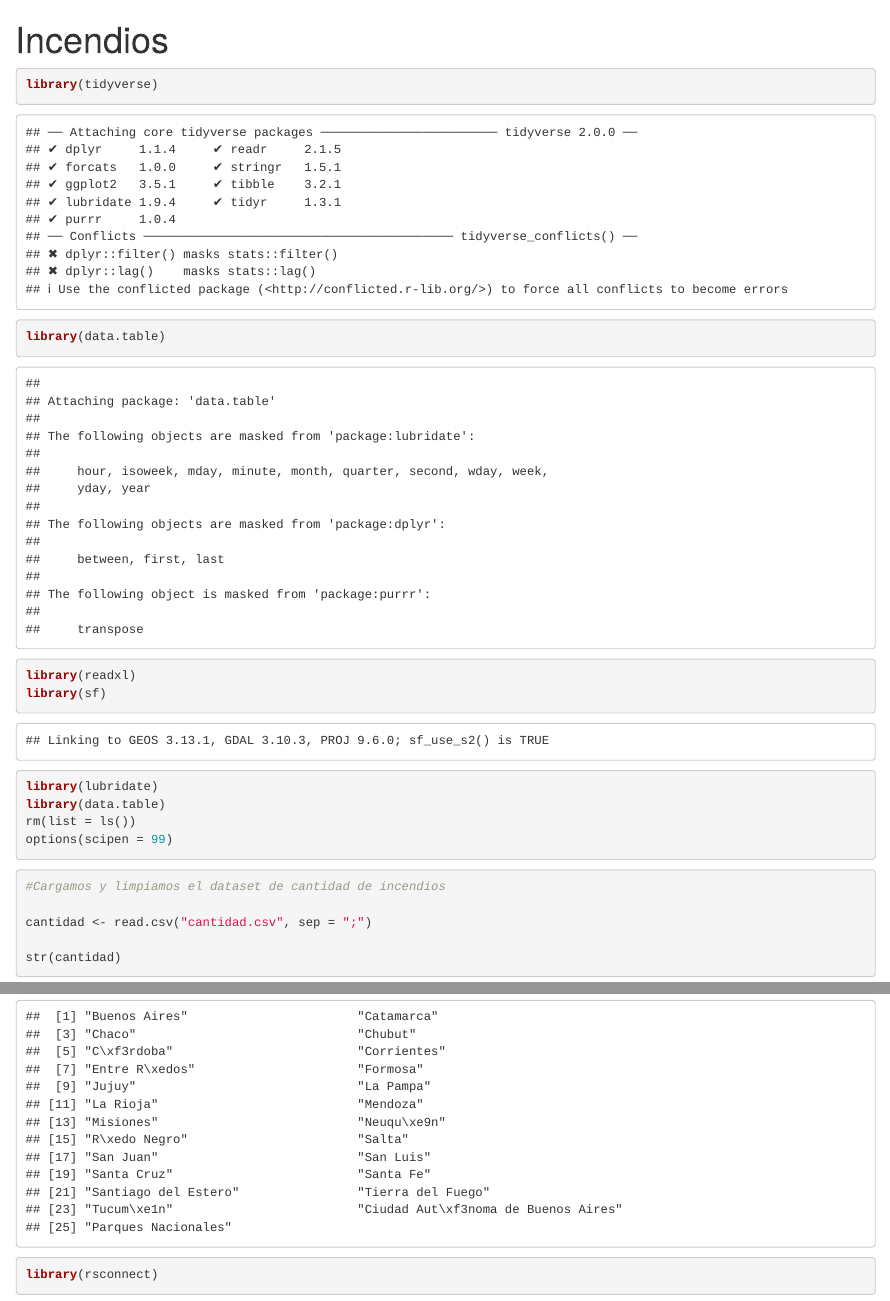
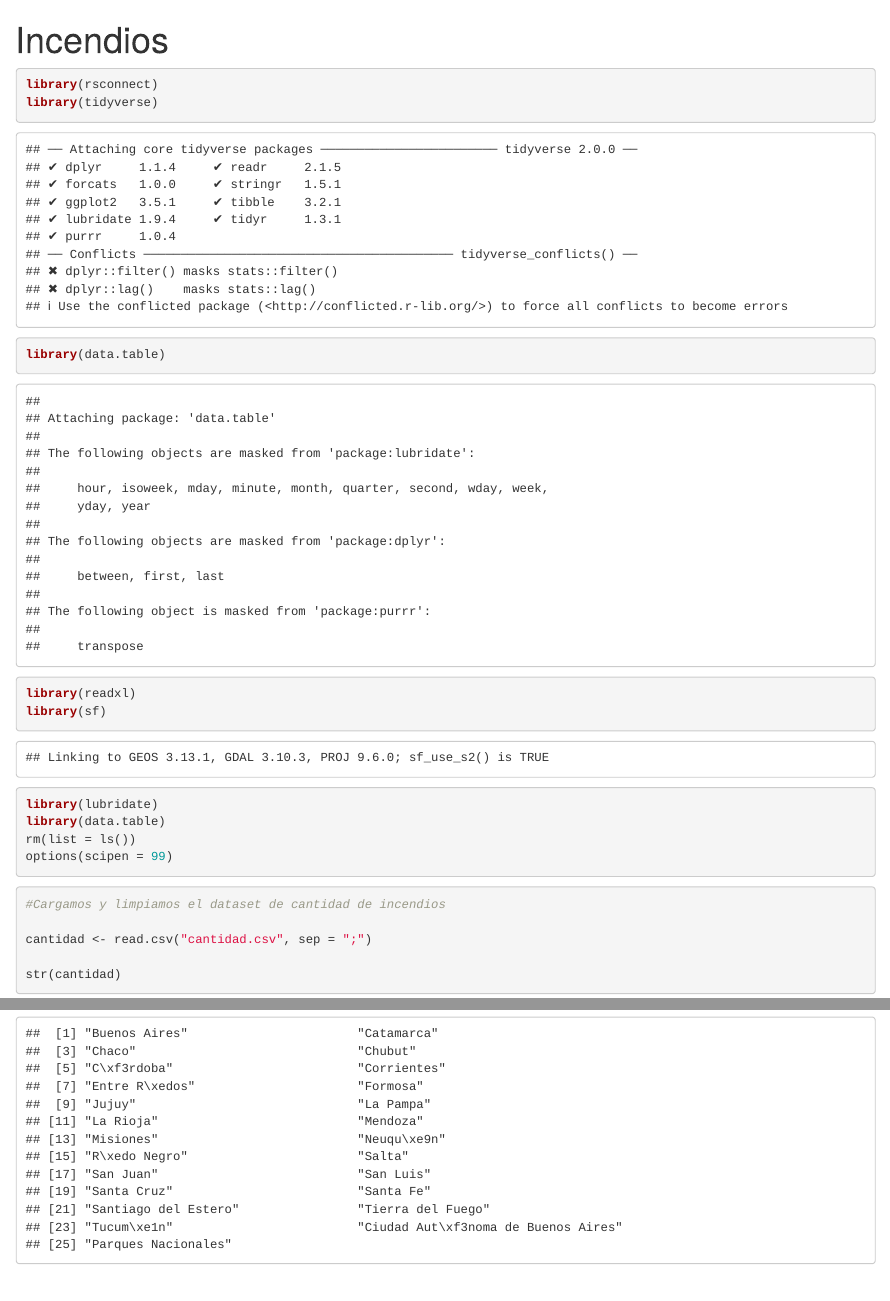
Before and after one commit to leannavarro/incendios, an R Markdown document (mapa incendios.Rmd): the page in a window 1100 px wide, from its top, and a second part further down, joined at a grey line. Rendered offline with R 4.5, knitr and Pandoc, with nearby package versions; some code elsewhere in the file could not run offline.

Commit message:
mapa_incendios2

````diff
--- a/mapa incendios.Rmd
+++ b/mapa incendios.Rmd
@@ -8,6 +8,7 @@ knitr::opts_chunk$set(echo = TRUE)
 ```
 
 ```{r}
+library(rsconnect)
 library(tidyverse)
 library(data.table)
 library(readxl)
@@ -168,7 +169,3 @@ unique(superficie$provincia)
 unique(cantidad$provincia)
 
 ```
-
-```{r}
-library(rsconnect)
-```
````
Also changed, not shown: mapa incendios.Rmd (2 more changed lines).
